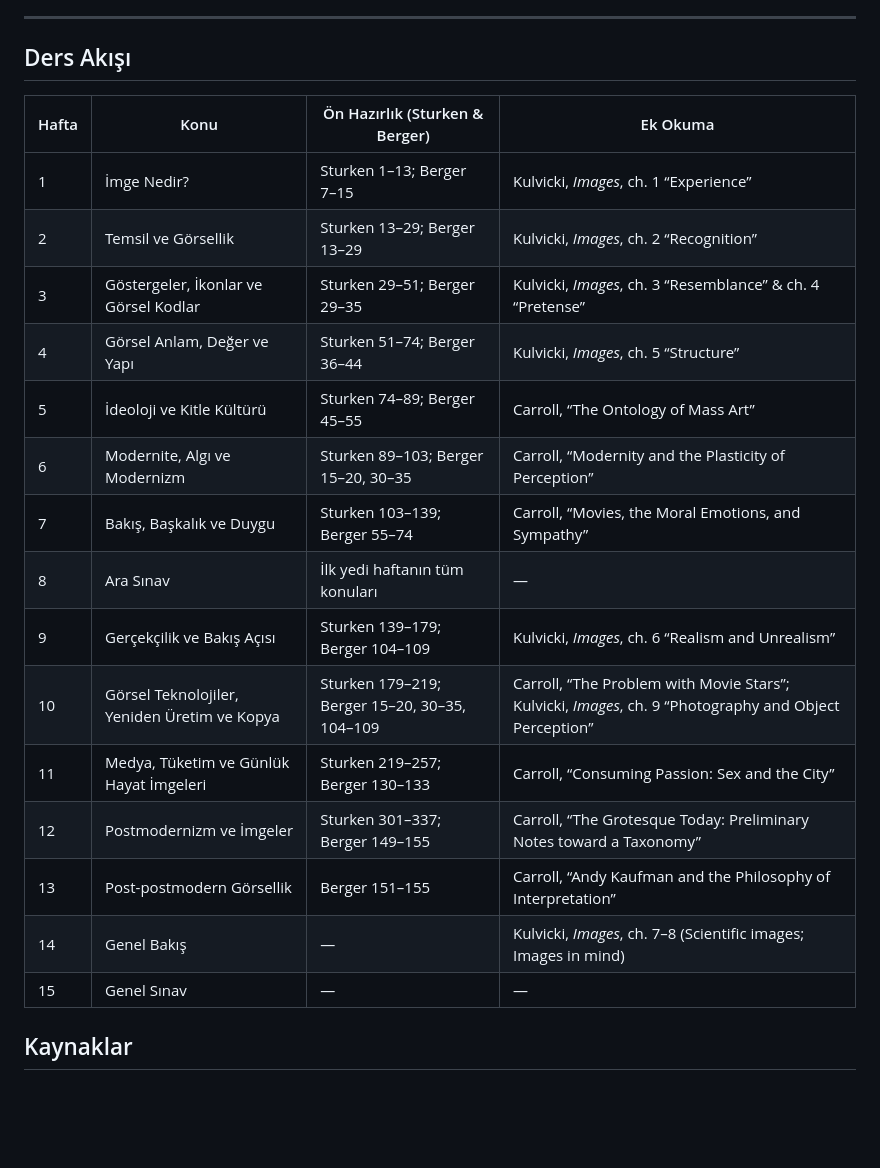
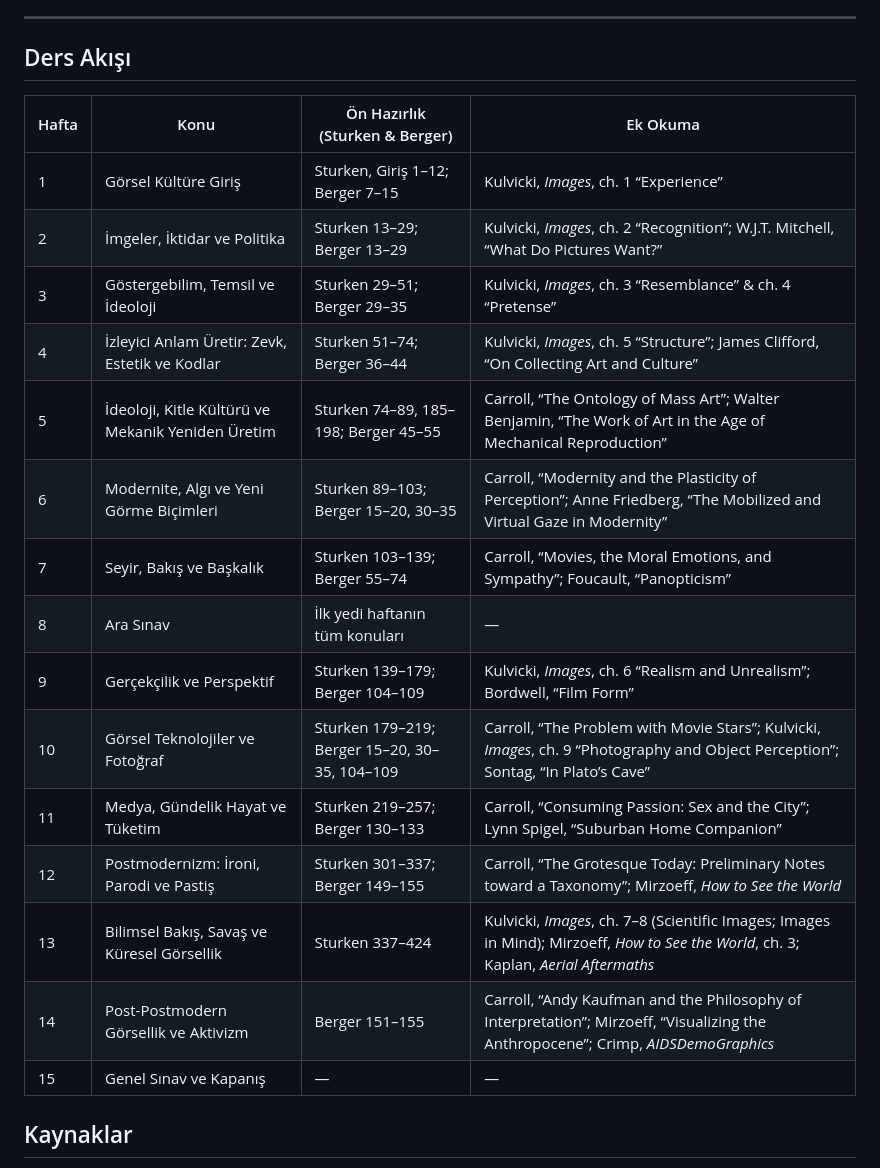
Before and after one commit to dogacol/Lectures, a Markdown page: Görsel Kültür/Syllabus.md, the part around the change. GitHub-like rendering; blank space fills up the shorter version.

Commit message:
Update syllabus content and structure

```diff
--- a/Görsel Kültür/Syllabus.md
+++ b/Görsel Kültür/Syllabus.md
@@ -19,24 +19,24 @@ Dersin merkezinde bakış ve başkalık tartışmaları ile gerçekçilik ve bak
 ---
 
 ## Ders Akışı
+| Hafta | Konu                                              | Ön Hazırlık (Sturken & Berger)                | Ek Okuma                                                                                                                              |
+| ----- | ------------------------------------------------- | --------------------------------------------- | ------------------------------------------------------------------------------------------------------------------------------------- |
+| 1     | Görsel Kültüre Giriş                              | Sturken, Giriş 1–12; Berger 7–15              | Kulvicki, *Images*, ch. 1 “Experience”                                                                                                |
+| 2     | İmgeler, İktidar ve Politika                      | Sturken 13–29; Berger 13–29                   | Kulvicki, *Images*, ch. 2 “Recognition”; W.J.T. Mitchell, “What Do Pictures Want?”                                                    |
+| 3     | Göstergebilim, Temsil ve İdeoloji                 | Sturken 29–51; Berger 29–35                   | Kulvicki, *Images*, ch. 3 “Resemblance” & ch. 4 “Pretense”                                                                            |
+| 4     | İzleyici Anlam Üretir: Zevk, Estetik ve Kodlar    | Sturken 51–74; Berger 36–44                   | Kulvicki, *Images*, ch. 5 “Structure”; James Clifford, “On Collecting Art and Culture”                                                |
+| 5     | İdeoloji, Kitle Kültürü ve Mekanik Yeniden Üretim | Sturken 74–89, 185–198; Berger 45–55          | Carroll, “The Ontology of Mass Art”; Walter Benjamin, “The Work of Art in the Age of Mechanical Reproduction”                         |
+| 6     | Modernite, Algı ve Yeni Görme Biçimleri           | Sturken 89–103; Berger 15–20, 30–35           | Carroll, “Modernity and the Plasticity of Perception”; Anne Friedberg, “The Mobilized and Virtual Gaze in Modernity”                  |
+| 7     | Seyir, Bakış ve Başkalık                          | Sturken 103–139; Berger 55–74                 | Carroll, “Movies, the Moral Emotions, and Sympathy”; Foucault, “Panopticism”                                                          |
+| 8     | Ara Sınav                                         | İlk yedi haftanın tüm konuları                | —                                                                                                                                     |
+| 9     | Gerçekçilik ve Perspektif                         | Sturken 139–179; Berger 104–109               | Kulvicki, *Images*, ch. 6 “Realism and Unrealism”; Bordwell, “Film Form”                                                              |
+| 10    | Görsel Teknolojiler ve Fotoğraf                   | Sturken 179–219; Berger 15–20, 30–35, 104–109 | Carroll, “The Problem with Movie Stars”; Kulvicki, *Images*, ch. 9 “Photography and Object Perception”; Sontag, “In Plato’s Cave”     |
+| 11    | Medya, Gündelik Hayat ve Tüketim                  | Sturken 219–257; Berger 130–133               | Carroll, “Consuming Passion: Sex and the City”; Lynn Spigel, “Suburban Home Companion”                                                |
+| 12    | Postmodernizm: İroni, Parodi ve Pastiş            | Sturken 301–337; Berger 149–155               | Carroll, “The Grotesque Today: Preliminary Notes toward a Taxonomy”; Mirzoeff, *How to See the World*                                 |
+| 13    | Bilimsel Bakış, Savaş ve Küresel Görsellik        | Sturken 337–424                               | Kulvicki, *Images*, ch. 7–8 (Scientific Images; Images in Mind); Mirzoeff, *How to See the World*, ch. 3; Kaplan, *Aerial Aftermaths* |
+| 14    | Post-Postmodern Görsellik ve Aktivizm             | Berger 151–155                                | Carroll, “Andy Kaufman and the Philosophy of Interpretation”; Mirzoeff, “Visualizing the Anthropocene”; Crimp, *AIDSDemoGraphics*     |
+| 15    | Genel Sınav ve Kapanış                            | —                                             | —                                                                                                                                     |
 
-| Hafta | Konu | Ön Hazırlık (Sturken & Berger) | Ek Okuma |
-|-------|----------------|--------------------------------|----------------------|
-| 1 | İmge Nedir? | Sturken 1–13; Berger 7–15 | Kulvicki, *Images*, ch. 1 “Experience” |
-| 2 | Temsil ve Görsellik | Sturken 13–29; Berger 13–29 | Kulvicki, *Images*, ch. 2 “Recognition” |
-| 3 | Göstergeler, İkonlar ve Görsel Kodlar | Sturken 29–51; Berger 29–35 | Kulvicki, *Images*, ch. 3 “Resemblance” & ch. 4 “Pretense” |
-| 4 | Görsel Anlam, Değer ve Yapı | Sturken 51–74; Berger 36–44 | Kulvicki, *Images*, ch. 5 “Structure” |
-| 5 | İdeoloji ve Kitle Kültürü | Sturken 74–89; Berger 45–55 | Carroll, “The Ontology of Mass Art” |
-| 6 | Modernite, Algı ve Modernizm | Sturken 89–103; Berger 15–20, 30–35 | Carroll, “Modernity and the Plasticity of Perception” |
-| 7 | Bakış, Başkalık ve Duygu | Sturken 103–139; Berger 55–74 | Carroll, “Movies, the Moral Emotions, and Sympathy” |
-| 8 | Ara Sınav | İlk yedi haftanın tüm konuları | — |
-| 9 | Gerçekçilik ve Bakış Açısı | Sturken 139–179; Berger 104–109 | Kulvicki, *Images*, ch. 6 “Realism and Unrealism” |
-| 10 | Görsel Teknolojiler, Yeniden Üretim ve Kopya | Sturken 179–219; Berger 15–20, 30–35, 104–109 | Carroll, “The Problem with Movie Stars”; Kulvicki, *Images*, ch. 9 “Photography and Object Perception” |
-| 11 | Medya, Tüketim ve Günlük Hayat İmgeleri | Sturken 219–257; Berger 130–133 | Carroll, “Consuming Passion: Sex and the City” |
-| 12 | Postmodernizm ve İmgeler | Sturken 301–337; Berger 149–155 | Carroll, “The Grotesque Today: Preliminary Notes toward a Taxonomy” |
-| 13 | Post-postmodern Görsellik | Berger 151–155 | Carroll, “Andy Kaufman and the Philosophy of Interpretation” |
-| 14 | Genel Bakış | — | Kulvicki, *Images*, ch. 7–8 (Scientific images; Images in mind) |
-| 15 | Genel Sınav | — | — |
 
 ## Kaynaklar
 - Berger, J. (2018). Görme biçimleri (Y. Salman, Çev.). İstanbul: Metis Yayınları.
```
